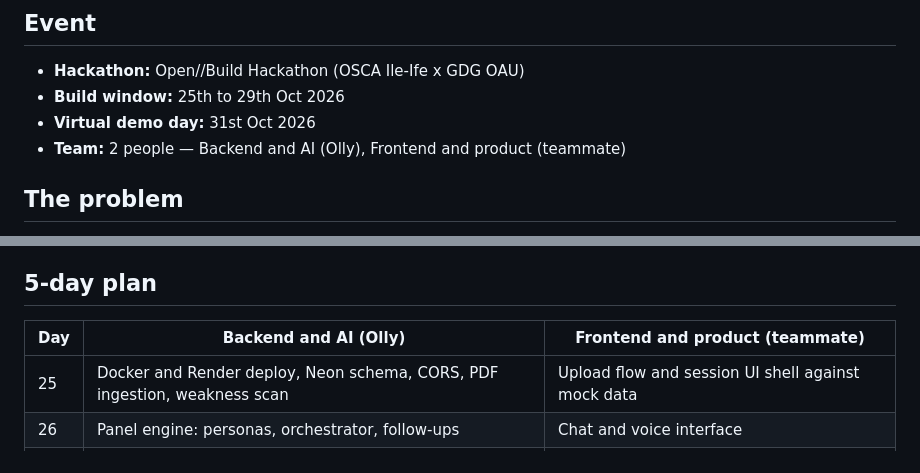
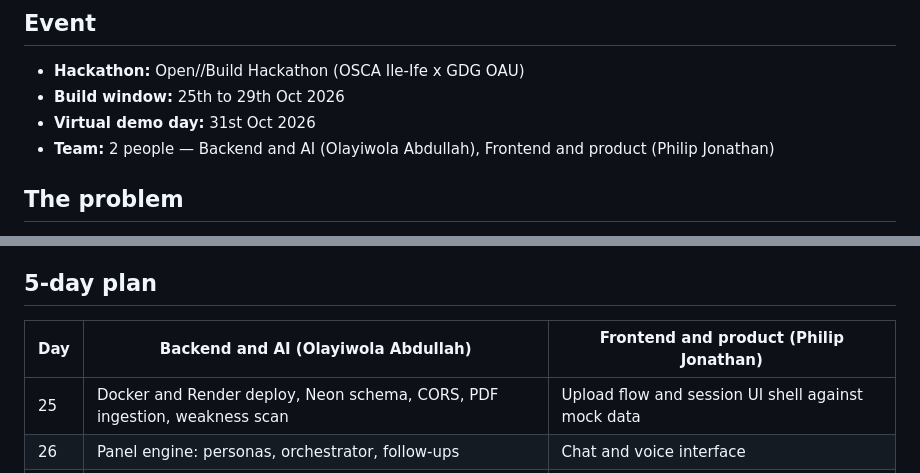
Before and after one commit to olly-techie/leon-ai, a Markdown page: project-idea.md, 2 parts joined by grey strips. GitHub-like rendering.

```diff
--- a/project-idea.md
+++ b/project-idea.md
@@ -7,7 +7,7 @@
 - **Hackathon:** Open//Build Hackathon (OSCA Ile-Ife x GDG OAU)
 - **Build window:** 25th to 29th Oct 2026
 - **Virtual demo day:** 31st Oct 2026
-- **Team:** 2 people — Backend and AI (Olly), Frontend and product (teammate)
+- **Team:** 2 people — Backend and AI (Olayiwola Abdullah), Frontend and product (Philip Jonathan)
 
 ## The problem
 
@@ -130,7 +130,7 @@ Example answer result shape:
 
 ## 5-day plan
 
-| Day | Backend and AI (Olly) | Frontend and product (teammate) |
+| Day | Backend and AI (Olayiwola Abdullah) | Frontend and product (Philip Jonathan) |
 |---|---|---|
 | 25 | Docker and Render deploy, Neon schema, CORS, PDF ingestion, weakness scan | Upload flow and session UI shell against mock data |
 | 26 | Panel engine: personas, orchestrator, follow-ups | Chat and voice interface |
```
Also changed, not shown: README.md (+2 -2 lines).
